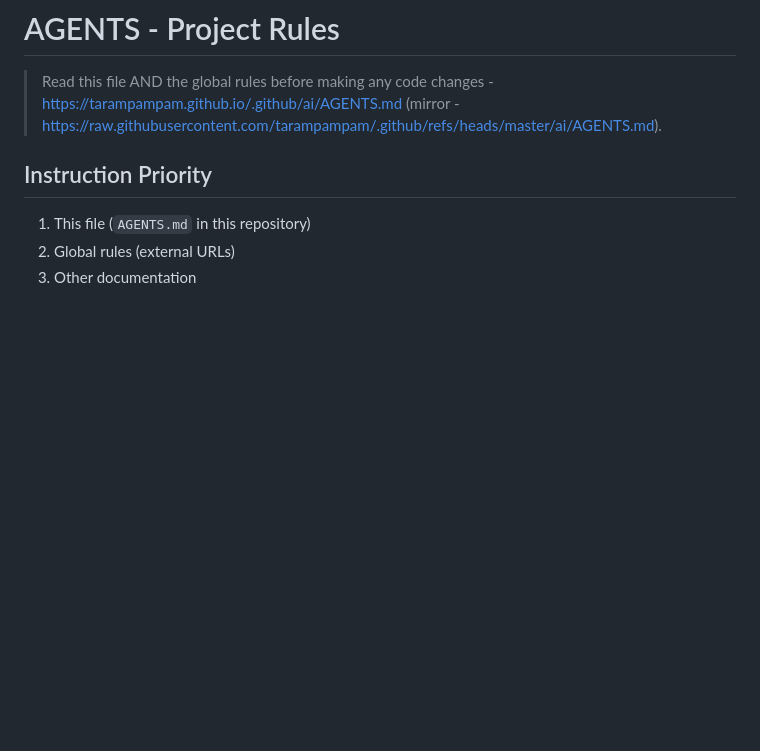
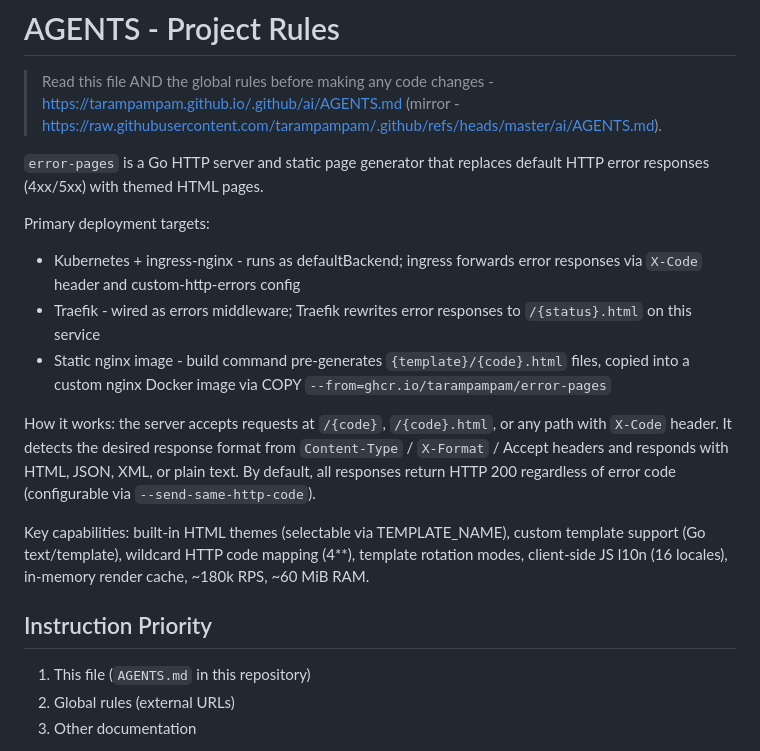
Before and after one commit to tarampampam/error-pages, a Markdown page: AGENTS.md, the part around the change. Rendered like a GitHub page; blank space fills up the shorter version.

Commit message:
📝 docs(ai): Add detailed description for error-pages project
Provide a comprehensive overview

```diff
--- a/AGENTS.md
+++ b/AGENTS.md
@@ -3,6 +3,26 @@
 > Read this file AND the global rules before making any code changes -
 > https://tarampampam.github.io/.github/ai/AGENTS.md (mirror -
 > <https://raw.githubusercontent.com/tarampampam/.github/refs/heads/master/ai/AGENTS.md>).
+
+`error-pages` is a Go HTTP server and static page generator that replaces default HTTP error responses (4xx/5xx) with
+themed HTML pages.
+
+Primary deployment targets:
+
+- Kubernetes + ingress-nginx - runs as defaultBackend; ingress forwards error responses via `X-Code` header and
+  custom-http-errors config
+- Traefik - wired as errors middleware; Traefik rewrites error responses to `/{status}.html` on this service
+- Static nginx image - build command pre-generates `{template}/{code}.html` files, copied into a custom nginx Docker
+  image via COPY `--from=ghcr.io/tarampampam/error-pages`
+
+How it works: the server accepts requests at `/{code}`, `/{code}.html`, or any path with `X-Code` header. It detects
+the desired response format from `Content-Type` / `X-Format` / Accept headers and responds with HTML, JSON, XML,
+or plain text. By default, all responses return HTTP 200 regardless of error code (configurable via
+`--send-same-http-code`).
+
+Key capabilities: built-in HTML themes (selectable via TEMPLATE_NAME), custom template support (Go text/template),
+wildcard HTTP code mapping (4**), template rotation modes, client-side JS l10n (16 locales), in-memory render
+cache, ~180k RPS, ~60 MiB RAM.
 
 ## Instruction Priority
 
```
